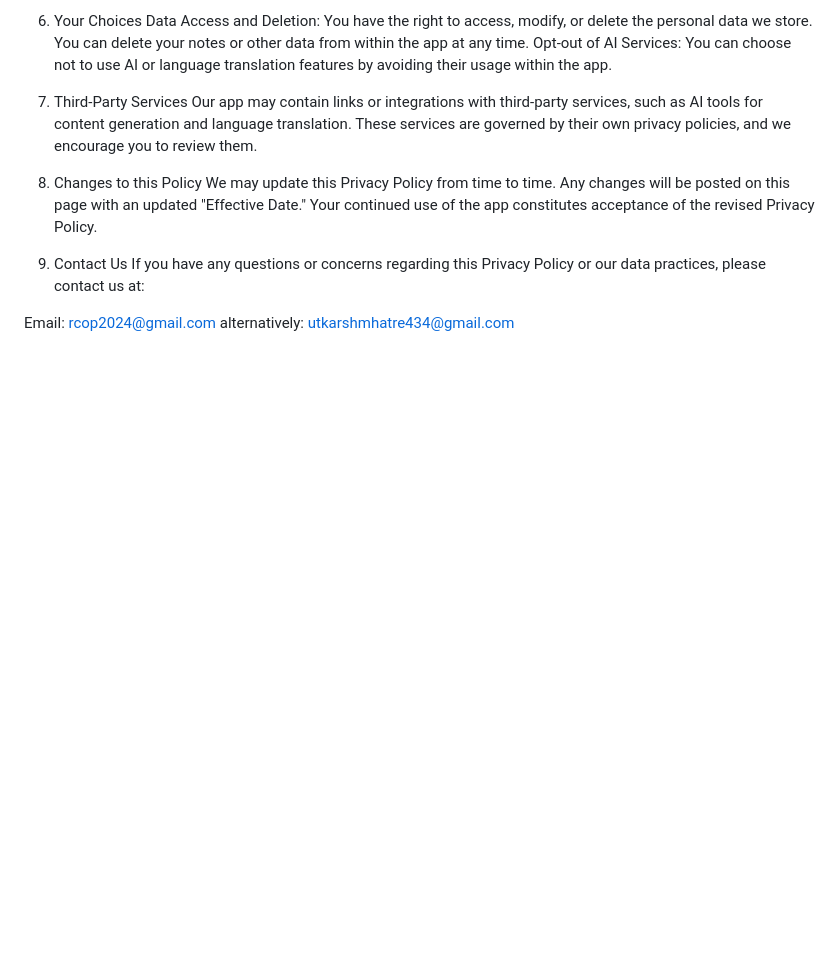
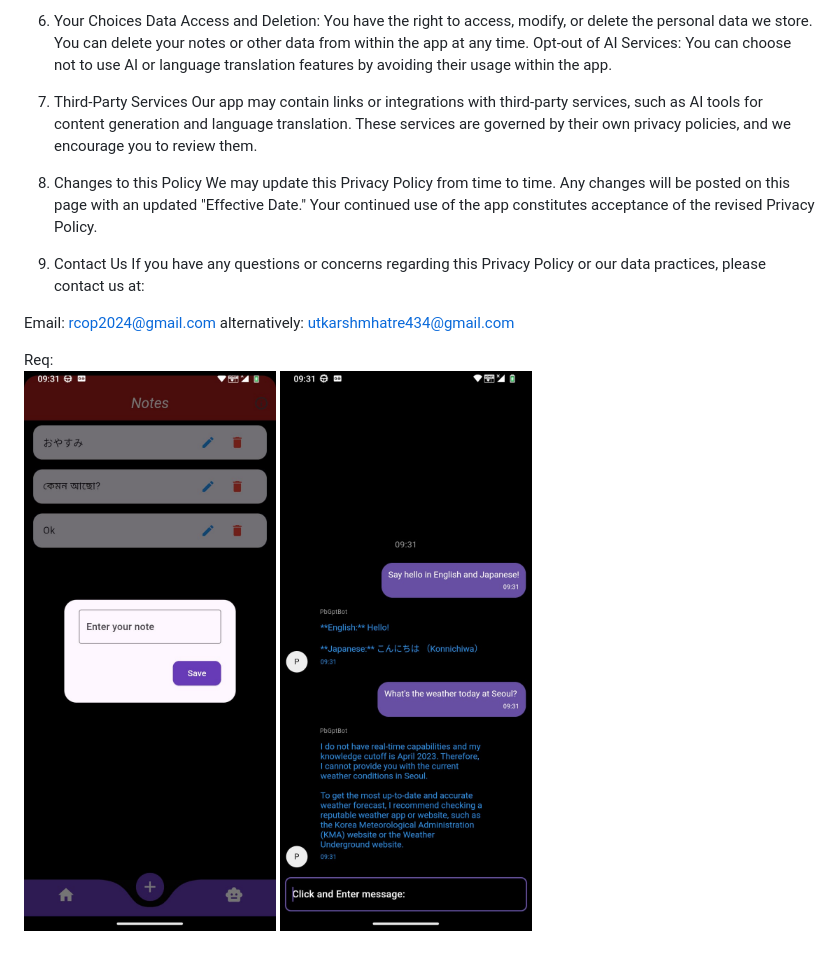
Before and after one commit to Pbhacks/crud_thought, a Markdown page: privacy_policies.md, the part around the change. Drawn GitHub-style; blank space fills up the shorter version.

```diff
--- a/privacy_policies.md
+++ b/privacy_policies.md
@@ -44,3 +44,8 @@ We may update this Privacy Policy from time to time. Any changes will be posted
 If you have any questions or concerns regarding this Privacy Policy or our data practices, please contact us at:
 
 Email: rcop2024@gmail.com alternatively: utkarshmhatre434@gmail.com
+
+
+Req:
+<img src="https://github.com/Pbhacks/crud_thought/blob/main/assets/AppIm/3.jpeg" alt="IMG" width="400" height="800">
+<img src="https://github.com/Pbhacks/crud_thought/blob/main/assets/AppIm/4.jpeg" alt="IMG" width="400" height="800">
```
